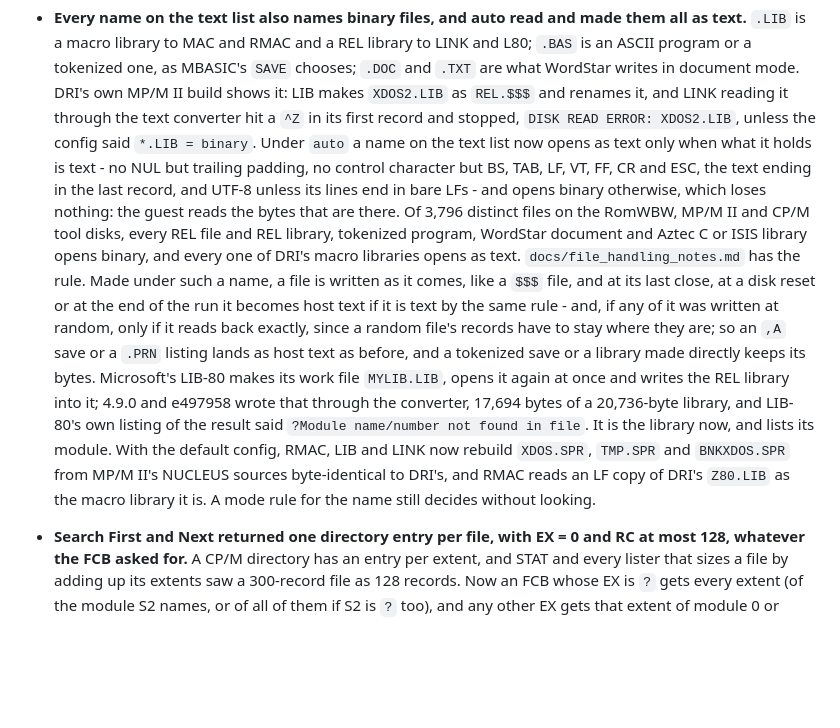
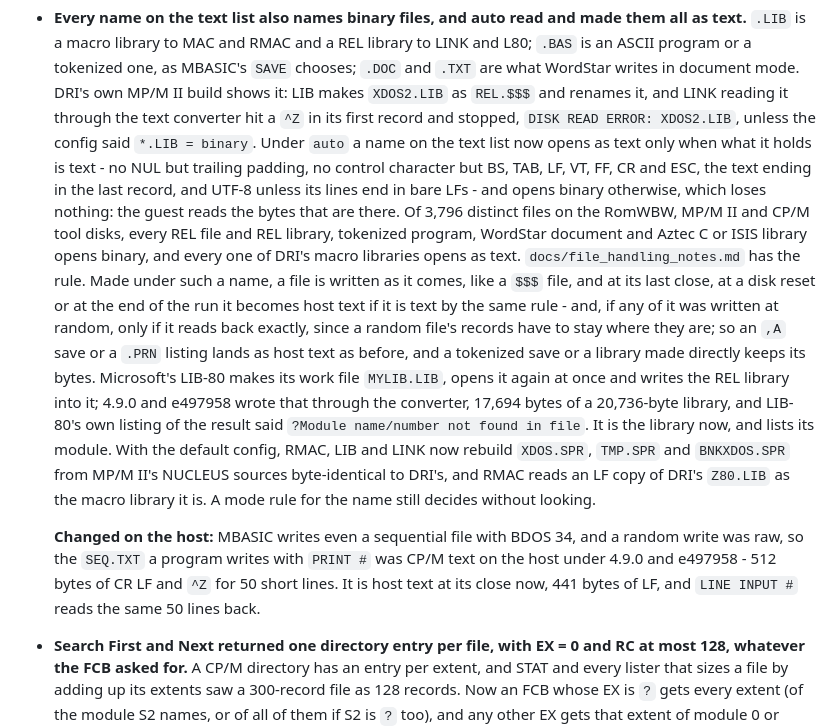
Before and after one commit to avwohl/cpmemu, a Markdown page: CHANGELOG.md, the part around one of its changes. Rendered like a GitHub page; blank space fills up the shorter version.

```diff
--- a/CHANGELOG.md
+++ b/CHANGELOG.md
@@ -181,12 +183,12 @@ records are found, read and written back is the first entry under Fixed.
   the config said `*.LIB = binary`. Under `auto` a name on the text list now
   opens as text only when what it holds is text - no NUL but trailing
   padding, no control character but BS, TAB, LF, VT, FF, CR and ESC, the
-  text ending in the last record, and UTF-8 unless its lines end in bare LFs - and
-  opens binary otherwise, which loses nothing: the guest reads the bytes that
-  are there. Of 3,796 distinct files on the RomWBW, MP/M II and CP/M tool
-  disks, every REL file and REL library, tokenized program, WordStar document
-  and Aztec C or ISIS library opens binary, and every one of DRI's macro
-  libraries opens as text. `docs/file_handling_notes.md` has the rule. Made
+  text ending in the last record, and UTF-8 unless its lines end in bare
+  LFs - and opens binary otherwise, which loses nothing: the guest reads the
+  bytes that are there. Of 3,796 distinct files on the RomWBW, MP/M II and
+  CP/M tool disks, every REL file and REL library, tokenized program, WordStar
+  document and Aztec C or ISIS library opens binary, and every one of DRI's
+  macro libraries opens as text. `docs/file_handling_notes.md` has the rule. Made
   under such a name, a file is written as it comes, like a `$$$` file, and at
   its last close, at a disk reset or at the end of the run it becomes host
   text if it is text by the same rule - and, if any of it was written at
@@ -203,6 +205,12 @@ records are found, read and written back is the first entry under Fixed.
   of DRI's `Z80.LIB` as the macro library it is. A mode rule for the name
   still decides without looking.
 
+  **Changed on the host:** MBASIC writes even a sequential file with BDOS 34,
+  and a random write was raw, so the `SEQ.TXT` a program writes with `PRINT #`
+  was CP/M text on the host under 4.9.0 and e497958 - 512 bytes of CR LF and
+  `^Z` for 50 short lines. It is host text at its close now, 441 bytes of LF,
+  and `LINE INPUT #` reads the same 50 lines back.
+
 - **Search First and Next returned one directory entry per file, with EX = 0
   and RC at most 128, whatever the FCB asked for.** A CP/M directory has an
   entry per extent, and STAT and every lister that sizes a file by adding up
```
Also changed, not shown: other parts of CHANGELOG.md (+12 -8 lines), CLAUDE.md (+1 -1 lines).
